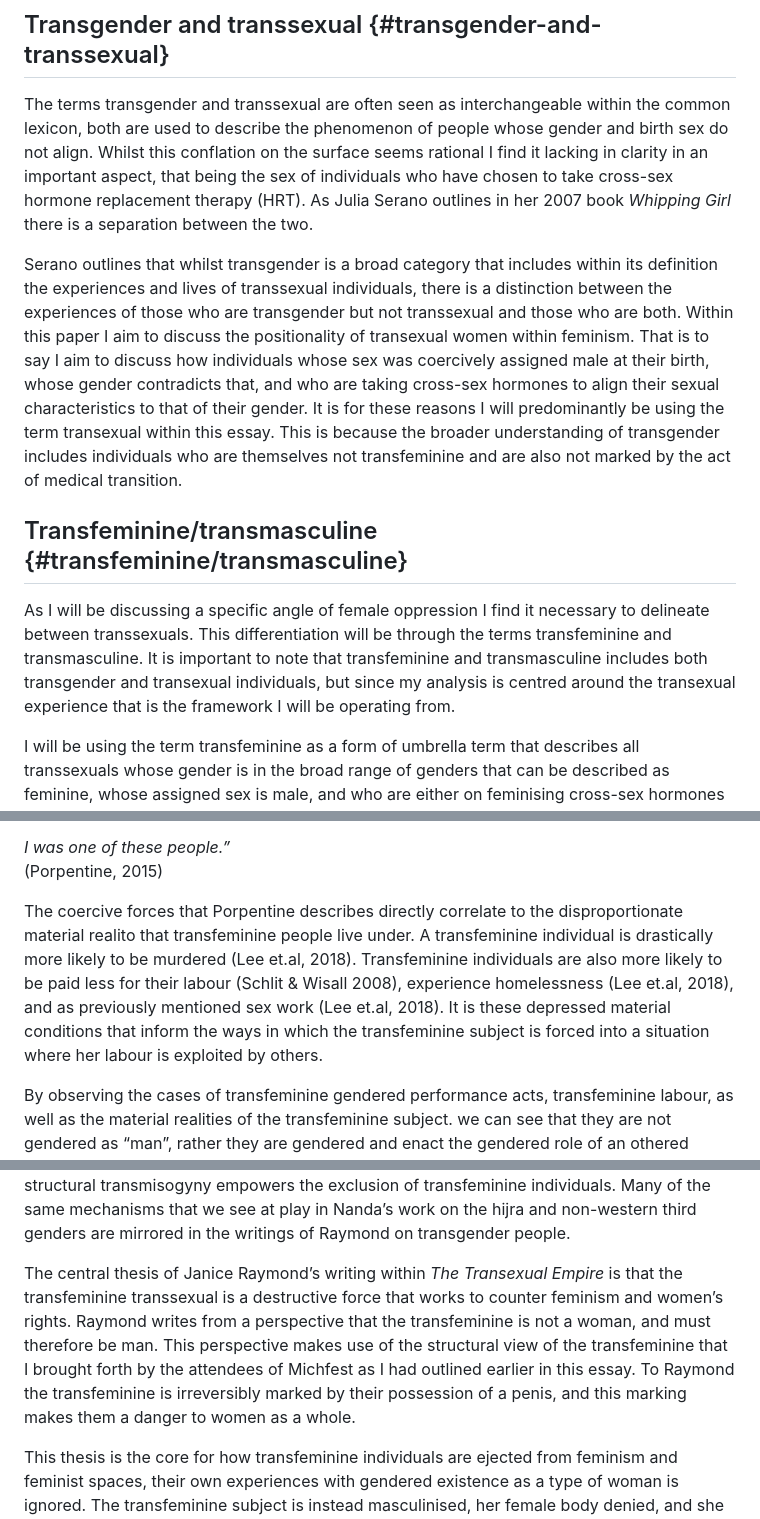
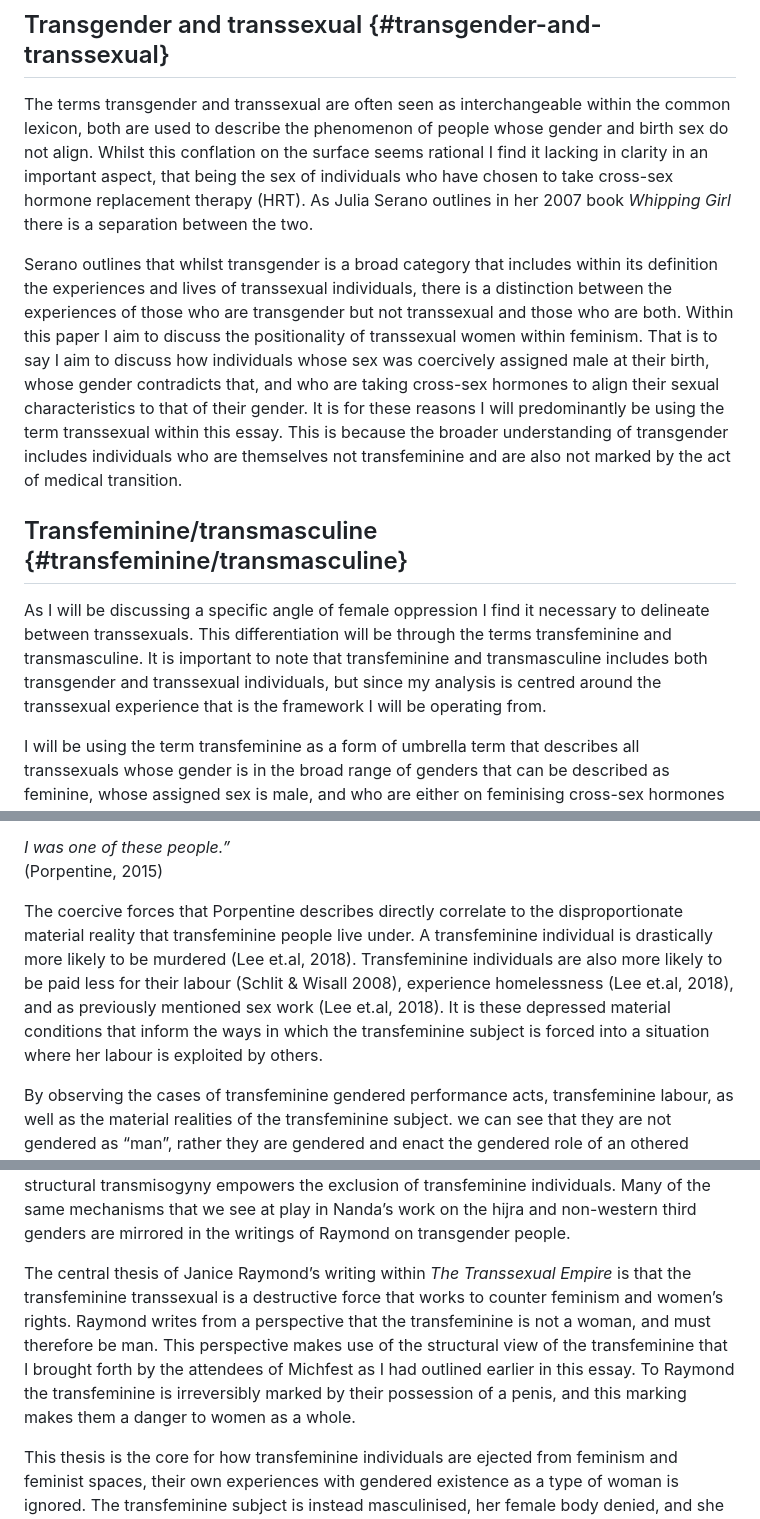
Before and after one commit to Astridngent/astridngent.github.io, a Markdown page: index.md, 3 parts joined by grey strips. Drawn GitHub-style.

```diff
--- a/index.md
+++ b/index.md
@@ -44,11 +44,11 @@ When discussing trans identities and transfeminism it is important to work from
 
 The terms transgender and transsexual are often seen as interchangeable within the common lexicon, both are used to describe the phenomenon of people whose gender and birth sex do not align. Whilst this conflation on the surface seems rational I find it lacking in clarity in an important aspect, that being the sex of individuals who have chosen to take cross-sex hormone replacement therapy (HRT). As Julia Serano outlines in her 2007 book *Whipping Girl* there is a separation between the two.
 
-Serano outlines that whilst transgender is a broad category that includes within its definition the experiences and lives of transsexual individuals, there is a distinction between the experiences of those who are transgender but not transsexual and those who are both. Within this paper I aim to discuss the positionality of transexual women within feminism. That is to say I aim to discuss how individuals whose sex was coercively assigned male at their birth, whose gender contradicts that, and who are taking cross-sex hormones to align their sexual characteristics to that of their gender. It is for these reasons I will predominantly be using the term transexual within this essay. This is because the broader understanding of transgender includes individuals who are themselves not transfeminine and are also not marked by the act of medical transition.
+Serano outlines that whilst transgender is a broad category that includes within its definition the experiences and lives of transsexual individuals, there is a distinction between the experiences of those who are transgender but not transsexual and those who are both. Within this paper I aim to discuss the positionality of transsexual women within feminism. That is to say I aim to discuss how individuals whose sex was coercively assigned male at their birth, whose gender contradicts that, and who are taking cross-sex hormones to align their sexual characteristics to that of their gender. It is for these reasons I will predominantly be using the term transsexual within this essay. This is because the broader understanding of transgender includes individuals who are themselves not transfeminine and are also not marked by the act of medical transition.
 
 ## Transfeminine/transmasculine  {#transfeminine/transmasculine}
 
-As I will be discussing a specific angle of female oppression I find it necessary to delineate between transsexuals. This differentiation will be through the terms transfeminine and transmasculine. It is important to note that transfeminine and transmasculine includes both transgender and transexual individuals, but since my analysis is centred around the transexual experience that is the framework I will be operating from.
+As I will be discussing a specific angle of female oppression I find it necessary to delineate between transsexuals. This differentiation will be through the terms transfeminine and transmasculine. It is important to note that transfeminine and transmasculine includes both transgender and transsexual individuals, but since my analysis is centred around the transsexual experience that is the framework I will be operating from.
 
 I will be using the term transfeminine as a form of umbrella term that describes all transsexuals whose gender is in the broad range of genders that can be described as feminine, whose assigned sex is male, and who are either on feminising cross-sex hormones or who plan to start feminising cross-sex hormones. Whereas transmasculine conversely describes individuals whose gender, sex, and hormones almost completely mirror those of the transfeminine.
 
@@ -108,7 +108,7 @@ Furthermore transfeminine labour is performed under coercive forces; for the tra
 *I was one of these people.”*
 (Porpentine, 2015)
 
-The coercive forces that Porpentine describes directly correlate to the disproportionate material realito that transfeminine people live under. A transfeminine individual is drastically more likely to be murdered (Lee et.al, 2018). Transfeminine individuals are also more likely to be paid less for their labour (Schlit \& Wisall 2008), experience homelessness (Lee et.al, 2018), and as previously mentioned sex work (Lee et.al, 2018). It is these depressed material conditions that inform the ways in which the transfeminine subject is forced into a situation where her labour is exploited by others.
+The coercive forces that Porpentine describes directly correlate to the disproportionate material reality that transfeminine people live under. A transfeminine individual is drastically more likely to be murdered (Lee et.al, 2018). Transfeminine individuals are also more likely to be paid less for their labour (Schlit \& Wisall 2008), experience homelessness (Lee et.al, 2018), and as previously mentioned sex work (Lee et.al, 2018). It is these depressed material conditions that inform the ways in which the transfeminine subject is forced into a situation where her labour is exploited by others.
 
 By observing the cases of transfeminine gendered performance acts, transfeminine labour, as well as the material realities of the transfeminine subject. we can see that they are not gendered as “man”, rather they are gendered and enact the gendered role of an othered gender, one that aligns itself with other genders that make themselves unavailable to the heteropatriarchal regime. The transfeminine is transformed into a dialectical subject, one that is subservient and othered for its own participation in femininity and in that dialectical othering the transfeminine subject is subject to feminised violence.
 
@@ -146,7 +146,7 @@ In framing this conflict between the transfeminist and feminist one can observe
 
 Nanda draws heavily from the works of Janice Raymond, with her citing Raymond in her analysis of the hijra of South Asia. This Academic inspiration was noted by Julia Serano in Whipping girl, with her commenting on the influence that Raymond and by extension structural transmisogyny empowers the exclusion of transfeminine individuals. Many of the same mechanisms that we see at play in Nanda’s work on the hijra and non-western third genders are mirrored in the writings of Raymond on transgender people.
 
-The central thesis of Janice Raymond’s writing within *The Transexual Empire* is that the transfeminine transsexual is a destructive force that works to counter feminism and women’s rights. Raymond writes from a perspective that the transfeminine is not a woman, and must therefore be man. This perspective makes use of the structural view of the transfeminine that I brought forth by the attendees of Michfest as I had outlined earlier in this essay. To Raymond the transfeminine is irreversibly marked by their possession of a penis, and this marking makes them a danger to women as a whole.
+The central thesis of Janice Raymond’s writing within *The Transsexual Empire* is that the transfeminine transsexual is a destructive force that works to counter feminism and women’s rights. Raymond writes from a perspective that the transfeminine is not a woman, and must therefore be man. This perspective makes use of the structural view of the transfeminine that I brought forth by the attendees of Michfest as I had outlined earlier in this essay. To Raymond the transfeminine is irreversibly marked by their possession of a penis, and this marking makes them a danger to women as a whole.
 
 This thesis is the core for how transfeminine individuals are ejected from feminism and feminist spaces, their own experiences with gendered existence as a type of woman is ignored. The transfeminine subject is instead masculinised, her female body denied, and she is monstered as a violent force that appropriates womanhood. As a monstered other the transfeminine subject is seen as a male interloper, one to be ejected from feminist and women's spaces, despite the gendered violence she faces for being a type of woman. Raymond's thesis on the transfeminine subject is persuasive throughout feminist and academic writings, affecting how they are discussed in spaces as can be seen in Nanda’s work..
 
```
